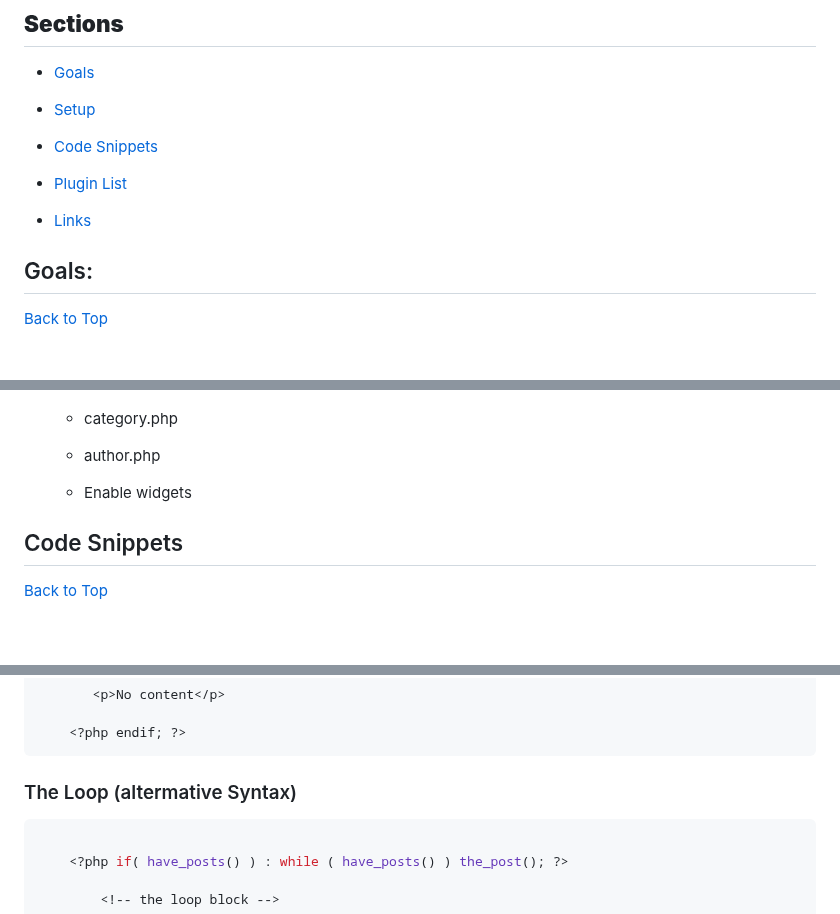
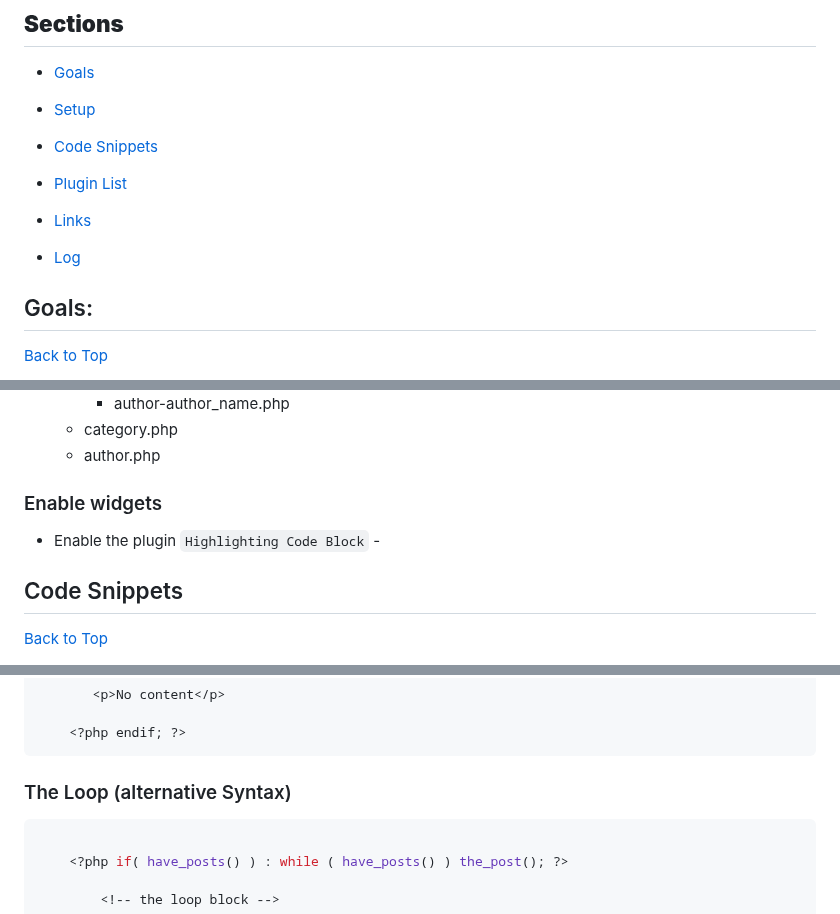
Before and after one commit to jg-digital-media/jgdm_wordpress_theme, a Markdown page: readme.md, 3 parts joined by grey strips. Rendered like a GitHub page; blank space fills up the shorter version.

````diff
--- a/readme.md
+++ b/readme.md
@@ -17,6 +17,8 @@
 
   + [Links](#links)
 
+  + [Log](#log)
+
 
 ## Goals:
 [Back to Top](#sections)
@@ -313,7 +312,9 @@ Allow post discussion in admin area
     + author.php
 
 
-    + Enable widgets
+### Enable widgets
+
+  + Enable the plugin  `Highlighting Code Block` -
 
 
 ## Code Snippets
@@ -376,7 +377,7 @@ Allow post discussion in admin area
     <?php endif; ?>
 ```
 
-### The Loop (altermative Syntax)
+### The Loop (alternative Syntax)
 
 ```php
 
````
Also changed, not shown: other parts of readme.md (+20 -5 lines).
